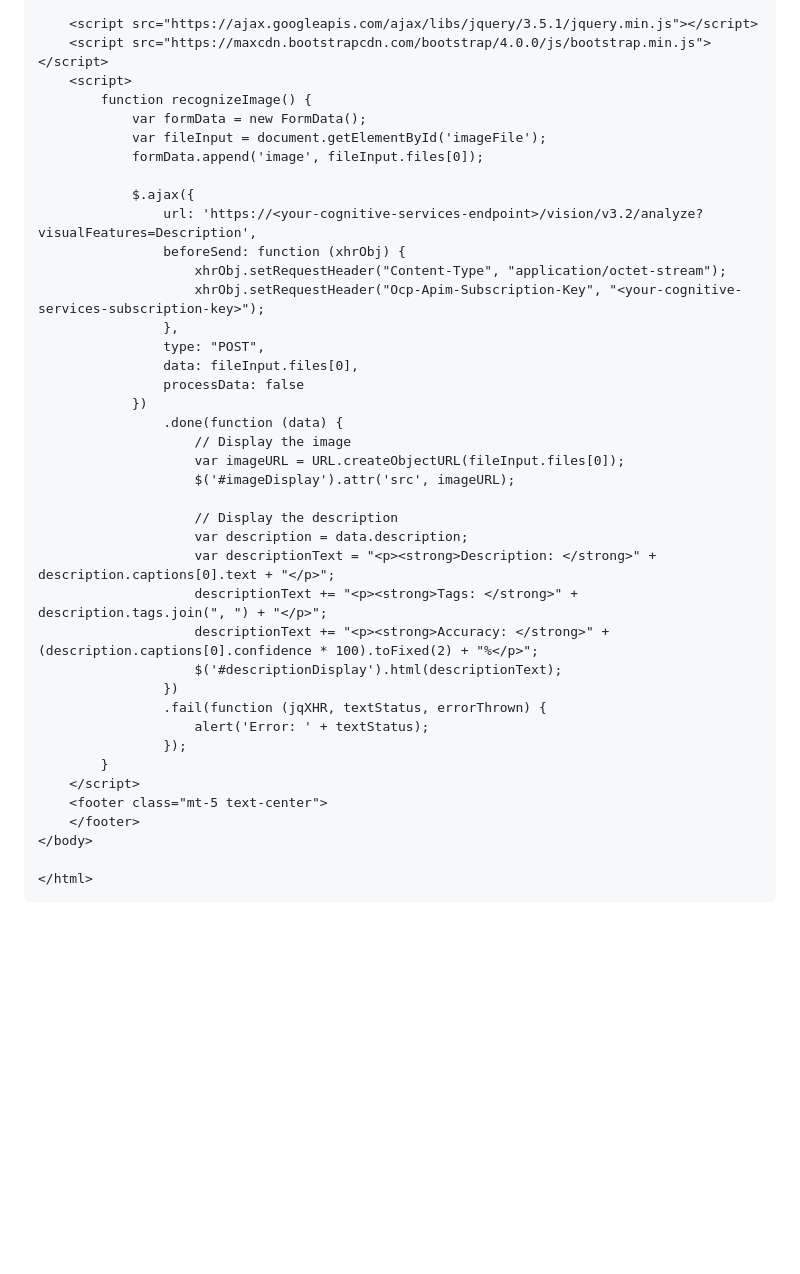
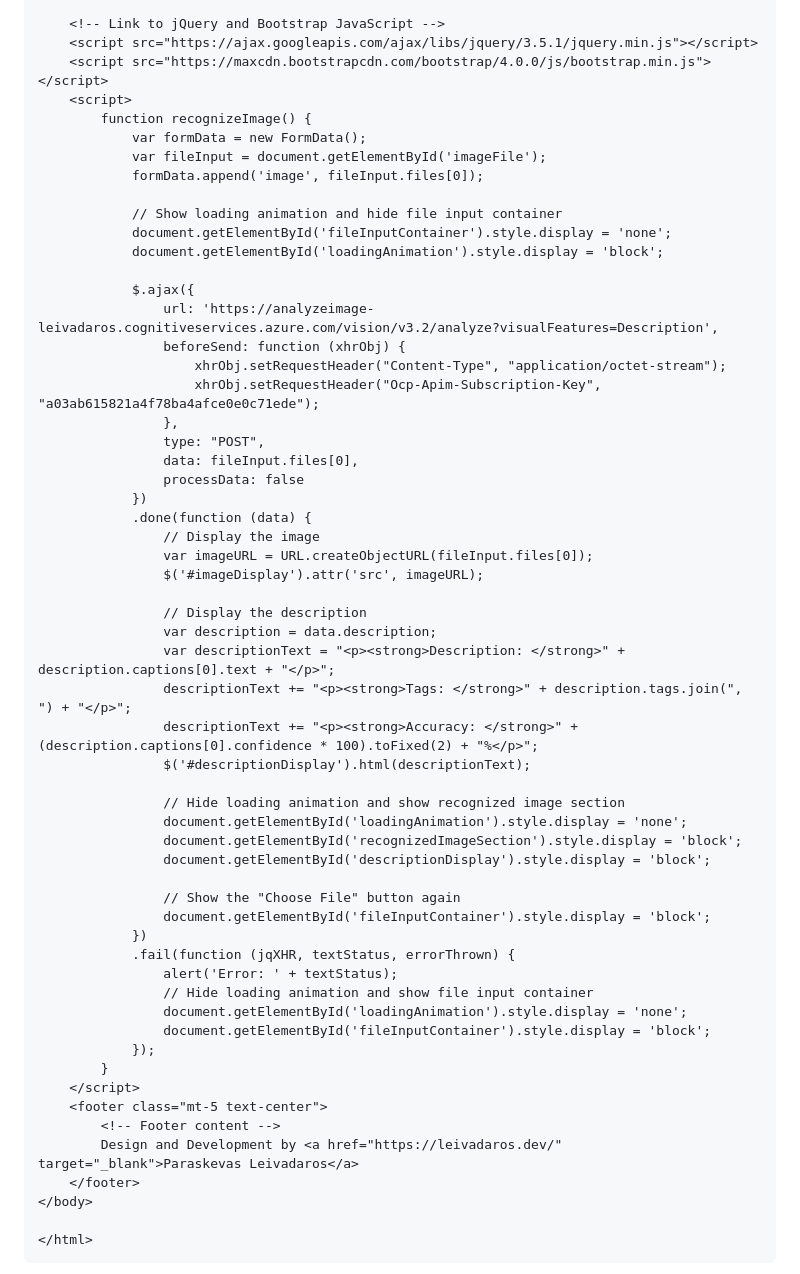
Before and after one commit to paraskevasleivadaros/analyze-image-web-app, a Markdown page: README.md, the part around one of its changes. Rendered like a GitHub page; blank space fills up the shorter version.

```diff
--- a/README.md
+++ b/README.md
@@ -76,6 +135,7 @@ Open your favorite text editor and create a new file called `index.html`. Copy t
         </div>
     </div>
 
+    <!-- Link to jQuery and Bootstrap JavaScript -->
     <script src="https://ajax.googleapis.com/ajax/libs/jquery/3.5.1/jquery.min.js"></script>
     <script src="https://maxcdn.bootstrapcdn.com/bootstrap/4.0.0/js/bootstrap.min.js"></script>
     <script>
@@ -84,34 +144,51 @@ Open your favorite text editor and create a new file called `index.html`. Copy t
             var fileInput = document.getElementById('imageFile');
             formData.append('image', fileInput.files[0]);
 
+            // Show loading animation and hide file input container
+            document.getElementById('fileInputContainer').style.display = 'none';
+            document.getElementById('loadingAnimation').style.display = 'block';
+
             $.ajax({
-                url: 'https://<your-cognitive-services-endpoint>/vision/v3.2/analyze?visualFeatures=Description',
+                url: 'https://analyzeimage-leivadaros.cognitiveservices.azure.com/vision/v3.2/analyze?visualFeatures=Description',
                 beforeSend: function (xhrObj) {
                     xhrObj.setRequestHeader("Content-Type", "application/octet-stream");
-                    xhrObj.setRequestHeader("Ocp-Apim-Subscription-Key", "<your-cognitive-services-subscription-key>");
+                    xhrObj.setRequestHeader("Ocp-Apim-Subscription-Key", "a03ab615821a4f78ba4afce0e0c71ede");
                 },
                 type: "POST",
                 data: fileInput.files[0],
                 processData: false
             })
-                .done(function (data) {
-                    // Display the image
-                    var imageURL = URL.createObjectURL(fileInput.files[0]);
-                    $('#imageDisplay').attr('src', imageURL);
+            .done(function (data) {
+                // Display the image
+                var imageURL = URL.createObjectURL(fileInput.files[0]);
+                $('#imageDisplay').attr('src', imageURL);
 
-                    // Display the description
-                    var description = data.description;
-                    var descriptionText = "<p><strong>Description: </strong>" + description.captions[0].text + "</p>";
-                    descriptionText += "<p><strong>Tags: </strong>" + description.tags.join(", ") + "</p>";
-                    descriptionText += "<p><strong>Accuracy: </strong>" + (description.captions[0].confidence * 100).toFixed(2) + "%</p>";
-                    $('#descriptionDisplay').html(descriptionText);
-                })
-                .fail(function (jqXHR, textStatus, errorThrown) {
-                    alert('Error: ' + textStatus);
-                });
+                // Display the description
+                var description = data.description;
+                var descriptionText = "<p><strong>Description: </strong>" + description.captions[0].text + "</p>";
+                descriptionText += "<p><strong>Tags: </strong>" + description.tags.join(", ") + "</p>";
+                descriptionText += "<p><strong>Accuracy: </strong>" + (description.captions[0].confidence * 100).toFixed(2) + "%</p>";
+                $('#descriptionDisplay').html(descriptionText);
+
+                // Hide loading animation and show recognized image section
+                document.getElementById('loadingAnimation').style.display = 'none';
+                document.getElementById('recognizedImageSection').style.display = 'block';
+                document.getElementById('descriptionDisplay').style.display = 'block';
+
+                // Show the "Choose File" button again
+                document.getElementById('fileInputContainer').style.display = 'block';
+            })
+            .fail(function (jqXHR, textStatus, errorThrown) {
+                alert('Error: ' + textStatus);
+                // Hide loading animation and show file input container
+                document.getElementById('loadingAnimation').style.display = 'none';
+                document.getElementById('fileInputContainer').style.display = 'block';
+            });
         }
     </script>
     <footer class="mt-5 text-center">
+        <!-- Footer content -->
+        Design and Development by <a href="https://leivadaros.dev/" target="_blank">Paraskevas Leivadaros</a>
     </footer>
 </body>
 
```
Also changed, not shown: other parts of README.md (+78 -19 lines).
